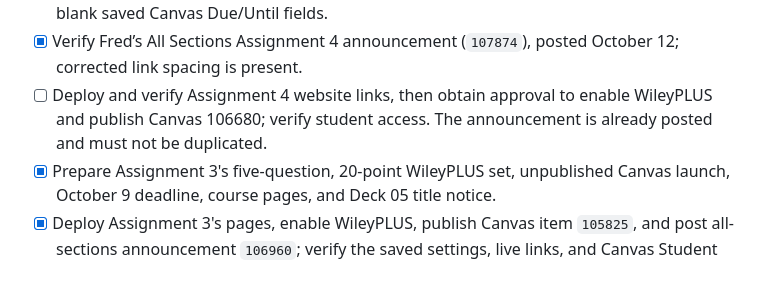
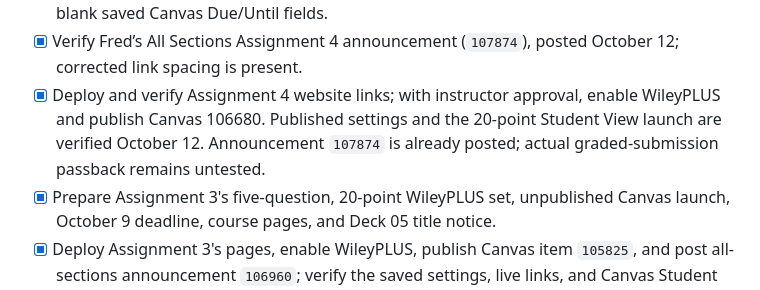
Before and after one commit to fjhickernell/MATH332Fall2026, a Markdown page: STATUS.md, the part around the change. GitHub-like rendering.

```diff
--- a/STATUS.md
+++ b/STATUS.md
@@ -157,9 +157,10 @@ Mathematical content should be maintained only in the slides.
   state, new-tab launch, and blank saved Canvas Due/Until fields.
 - [x] Verify Fred’s All Sections Assignment 4 announcement (`107874`), posted
   October 12; corrected link spacing is present.
-- [ ] Deploy and verify Assignment 4 website links, then obtain approval to
-  enable WileyPLUS and publish Canvas 106680; verify student access. The
-  announcement is already posted and must not be duplicated.
+- [x] Deploy and verify Assignment 4 website links; with instructor approval,
+  enable WileyPLUS and publish Canvas 106680. Published settings and the
+  20-point Student View launch are verified October 12. Announcement `107874`
+  is already posted; actual graded-submission passback remains untested.
 - [x] Prepare Assignment 3's five-question, 20-point WileyPLUS set, unpublished
   Canvas launch, October 9 deadline, course pages, and Deck 05 title notice.
 - [x] Deploy Assignment 3's pages, enable WileyPLUS, publish Canvas item
```
Also changed, not shown: notes/NEXT.md (+14 -8 lines).
